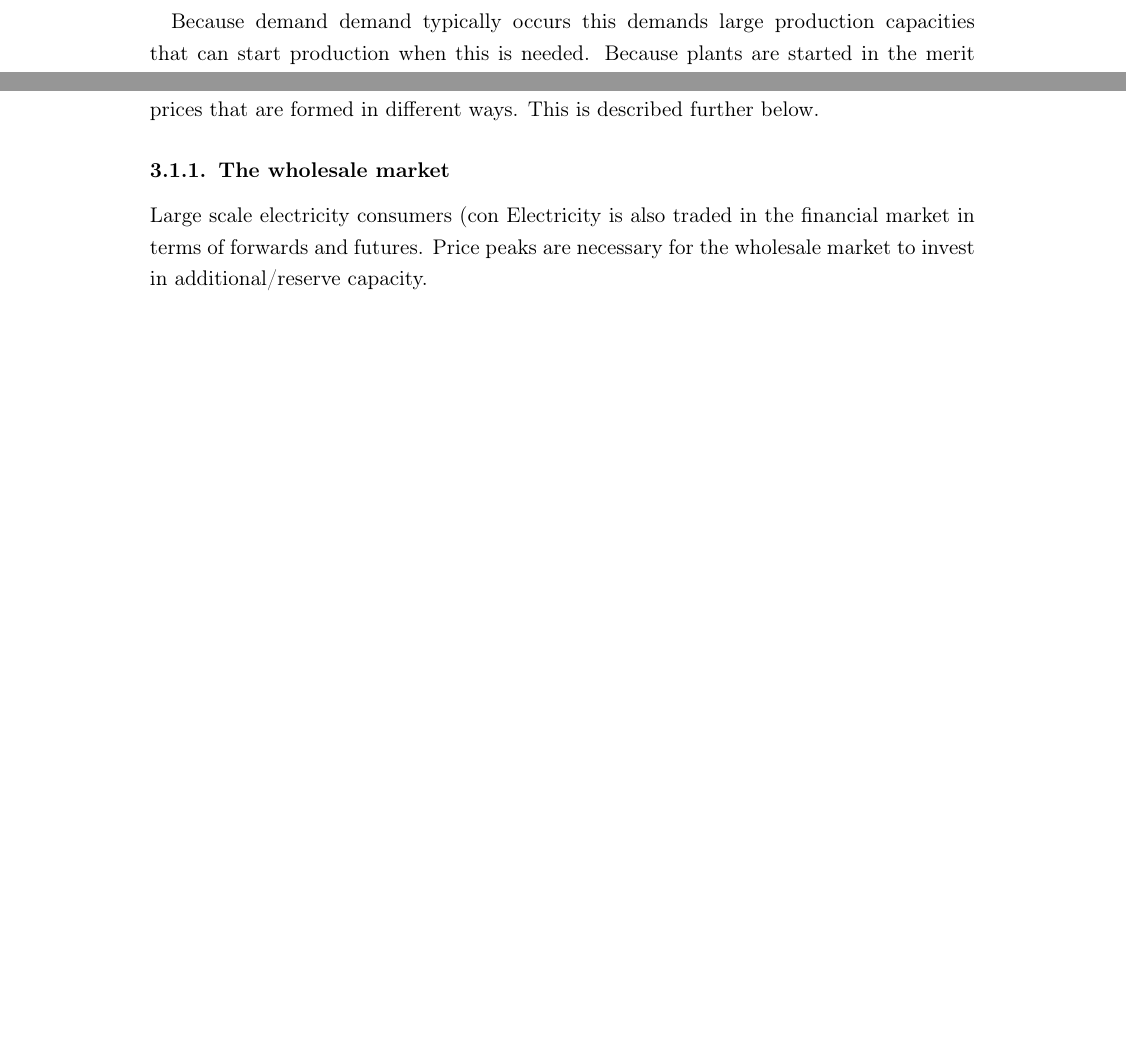
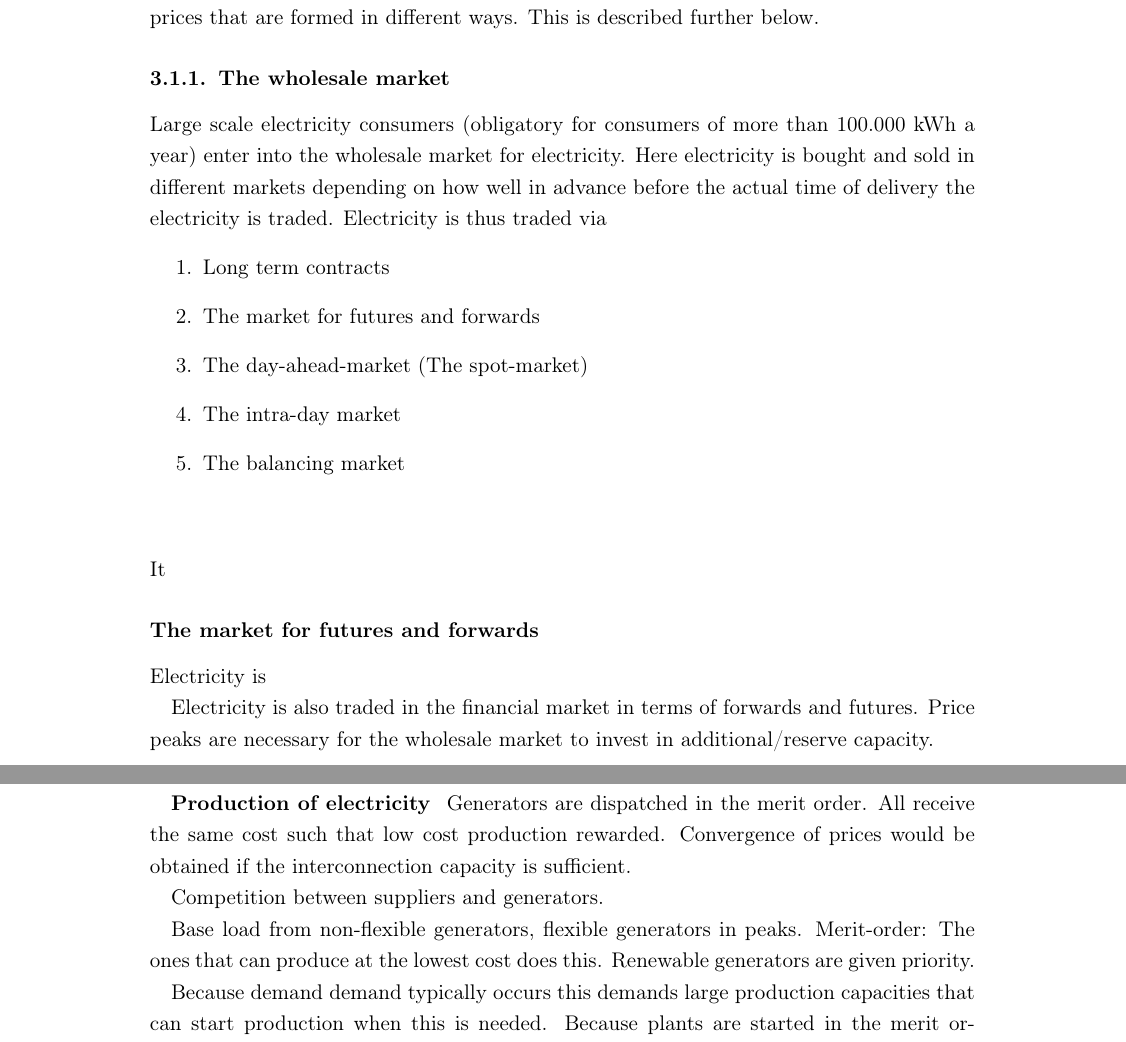
Before and after one commit to thornoe/energy, a LaTeX paper (latex/main.tex, which reads latex/02_chapters/03_theory.tex): two parts of pages 4 and 5 of 14 before the commit and two parts of pages 5 and 6 of 15 after it, joined at a grey line, cut so that both start at the same text, the shorter picture padded with empty space. Compiled offline with pdfLaTeX; an older LaTeX class or package is replaced by its successor.

Commit message:
Updates from Overleaf

```diff
--- a/latex/02_chapters/03_theory.tex
+++ b/latex/02_chapters/03_theory.tex
@@ -7,11 +10,26 @@ In order to understand how the price of electricity is formed it is necessary un
 
-Because demand demand typically occurs this demands large production capacities that can start production when this is needed. Because plants are started in the merit order these peaks implies that production is extra costly (also in terms of carbon dioxide emissions) when answering to these spikes in demand.
-\smallskip\\
+More competition through the unbundling of supply, generation and networks, access to the market for third parties. Priority to renawable sources.
 
 In recent years the electricity market has undergone many changes to induce competition and reduce surplus production and thus "unnecessary" carbon dioxide emissions. The move towards more market liberalization still recognizes that that the distribution net constitutes a natural monopoly. In many countries including Denmark the firm in charge maintaining and building the grid is still state-controlled while the remaining market operators are private. Competition is then ensured by letting thirds parties get access to the electric grids in a transparent way. This is only one of several ways to organize a market which has been adopted by the EU, that furthermore wants to promote a single energy market. This single market  implies linking the electrical grids throughout Europe such that the electricity price is the same across all of Europe. As of now Nordpool has already combined 13 markets; the Nordic countries, the Baltic countries, Germany, Austria, France, Belgium, the Netherlands and the UK, now constitute a single electricity market. The price still varies across countries due to limited cross border transfer capacity. For instance electricity consumers in Denmark also face different prices depending on what side of The great Belt they are situated. \footnote{\url{https://www.nordpoolgroup.com/the-power-market/Integrated-Europe/}} \smallskip \\
 Firms and residential households enter the energy market differently.They face different prices that are formed in different ways. This is described further below.
 
 \subsubsection{The wholesale market}
 \label{subsubsec: t_whomarket}
-Large scale electricity consumers (con
+Large scale electricity consumers (obligatory for consumers of more than 100.000 kWh a year) enter into the wholesale market for electricity. Here  electricity is bought and sold in different markets depending on how well in advance before the actual time of delivery the electricity is traded. Electricity is thus traded via
+\begin{enumerate}
+    \item Long term contracts
+    \item The market for futures and forwards
+    \item The day-ahead-market (The spot-market)
+    \item The intra-day market
+    \item The balancing market
+\end{enumerate}
+
+\subsubsection*{}
+It
+
+\subsubsection*{The market for futures and forwards}
+Electricity is
+
 Electricity is also traded in the financial market in terms of forwards and futures. Price peaks are necessary for the wholesale market to invest in additional/reserve capacity.
+
+\subsubsection*{The day-ahead market}
@@ -18,3 +52,17 @@ Electricity is also traded in the financial market in terms of forwards and futu
+It is, however, worth noting that the way residential customers are settled is likely to change in the future as smart meters are adopted more widely. For instance Denmark has decided to enrol smart meters to all consumers by 2020 in the Energy Agreement from 2013. In Denmark several grid companies have already rolled out the smart meters which allows for flexible settlement and tariffs dependent on time of use etc.
+
+
+\textbf{Production of electricity }
+Generators are dispatched in the merit order. All receive the same cost such that low cost production rewarded. Convergence of prices would be obtained if the interconnection capacity is sufficient.
+
+Competition between suppliers and generators.
+
+
+
+Base load from non-flexible generators, flexible generators in peaks. Merit-order: The ones that can produce at the lowest cost does this. Renewable generators are given priority.
+
+
+Because demand demand typically occurs this demands large production capacities that can start production when this is needed. Because plants are started in the merit order these peaks implies that production is extra costly (also in terms of carbon dioxide emissions) when answering to these spikes in demand.
 
 Settled on an hourly basis.
 
```
Also changed, not shown: latex/02_chapters/03_theory.tex (46 more changed lines).
